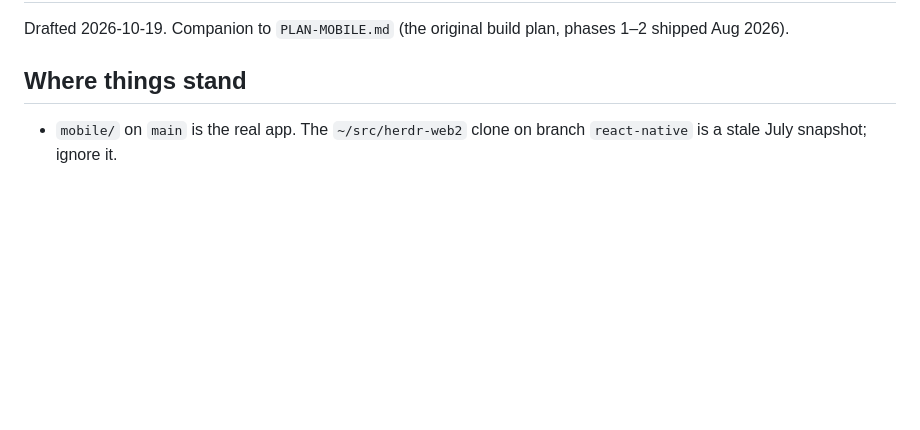
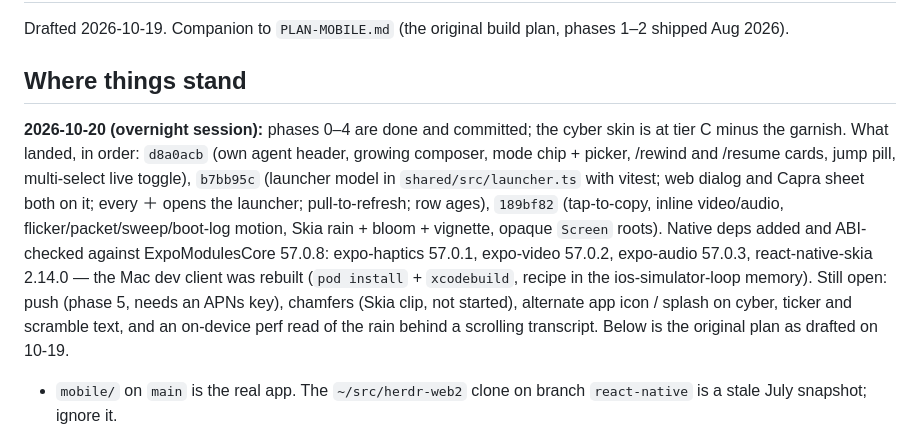
Before and after one commit to redswoop/herdr-web, a Markdown page: PLAN-MOBILE-REFRESH.md, the part around the change. Rendered like a GitHub page; blank space fills up the shorter version.

Commit message:
PLAN-MOBILE-REFRESH: where things stand after the 2026-10-20 night.
Co-Authored-By: Claude Fable 5.1 <noreply@anthropic.com>
Claude-Session: https://claude.ai/code/session_01DtMBeLyk3a6T1PRW3wGJ9i

```diff
--- a/PLAN-MOBILE-REFRESH.md
+++ b/PLAN-MOBILE-REFRESH.md
@@ -3,6 +3,23 @@
 Drafted 2026-10-19. Companion to `PLAN-MOBILE.md` (the original build plan, phases 1–2 shipped Aug 2026).
 
 ## Where things stand
+
+**2026-10-20 (overnight session):** phases 0–4 are done and committed; the
+cyber skin is at tier C minus the garnish. What landed, in order:
+`d8a0acb` (own agent header, growing composer, mode chip + picker, /rewind
+and /resume cards, jump pill, multi-select live toggle), `b7bb95c` (launcher
+model in `shared/src/launcher.ts` with vitest; web dialog and Capra sheet
+both on it; every ＋ opens the launcher; pull-to-refresh; row ages),
+`189bf82` (tap-to-copy, inline video/audio, flicker/packet/sweep/boot-log
+motion, Skia rain + bloom + vignette, opaque `Screen` roots). Native deps
+added and ABI-checked against ExpoModulesCore 57.0.8: expo-haptics 57.0.1,
+expo-video 57.0.2, expo-audio 57.0.3, react-native-skia 2.14.0 — the Mac
+dev client was rebuilt (`pod install` + `xcodebuild`, recipe in the
+ios-simulator-loop memory). Still open: push (phase 5, needs an APNs key),
+chamfers (Skia clip, not started), alternate app icon / splash on cyber,
+ticker and scramble text, and an on-device perf read of the rain behind a
+scrolling transcript. Below is the original plan as drafted on 10-19.
+
 
 - `mobile/` on `main` is the real app. The `~/src/herdr-web2` clone on branch `react-native` is a stale July snapshot; ignore it.
 - Last substantive mobile commits: 2026-08-06 (black-box fixes, build 8 on TestFlight) and 2026-10-06 (blocked cards, cursor menus, live mirror). Mobile did **not** get the 2026-10-16 batch.
```
